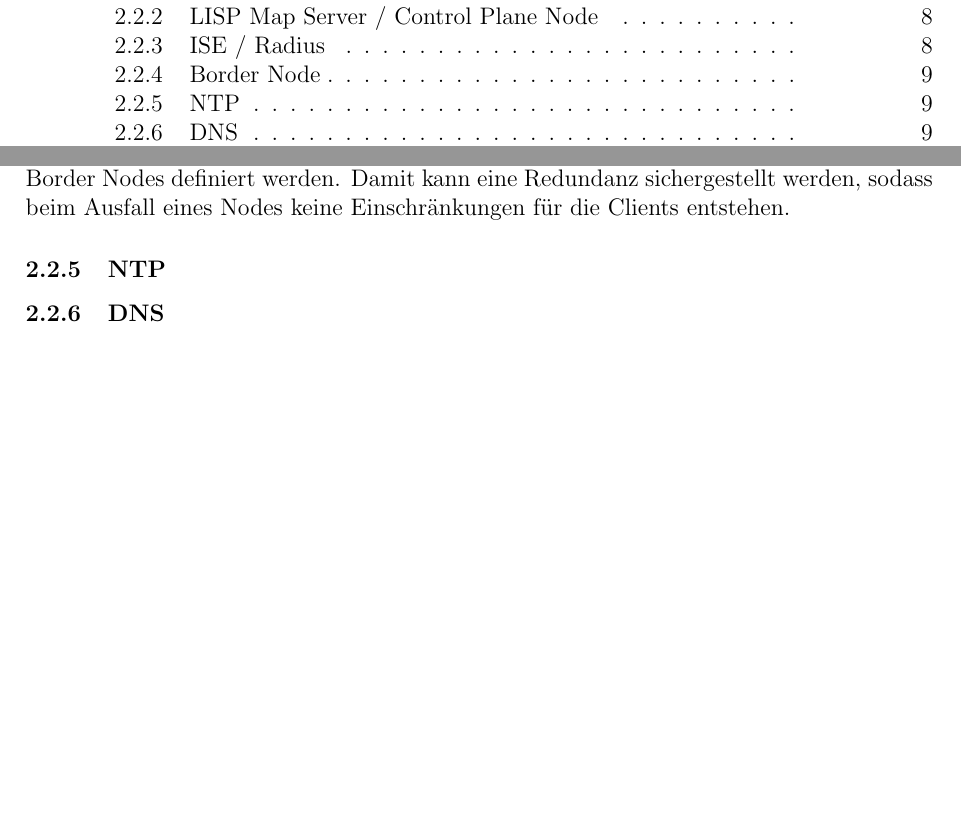
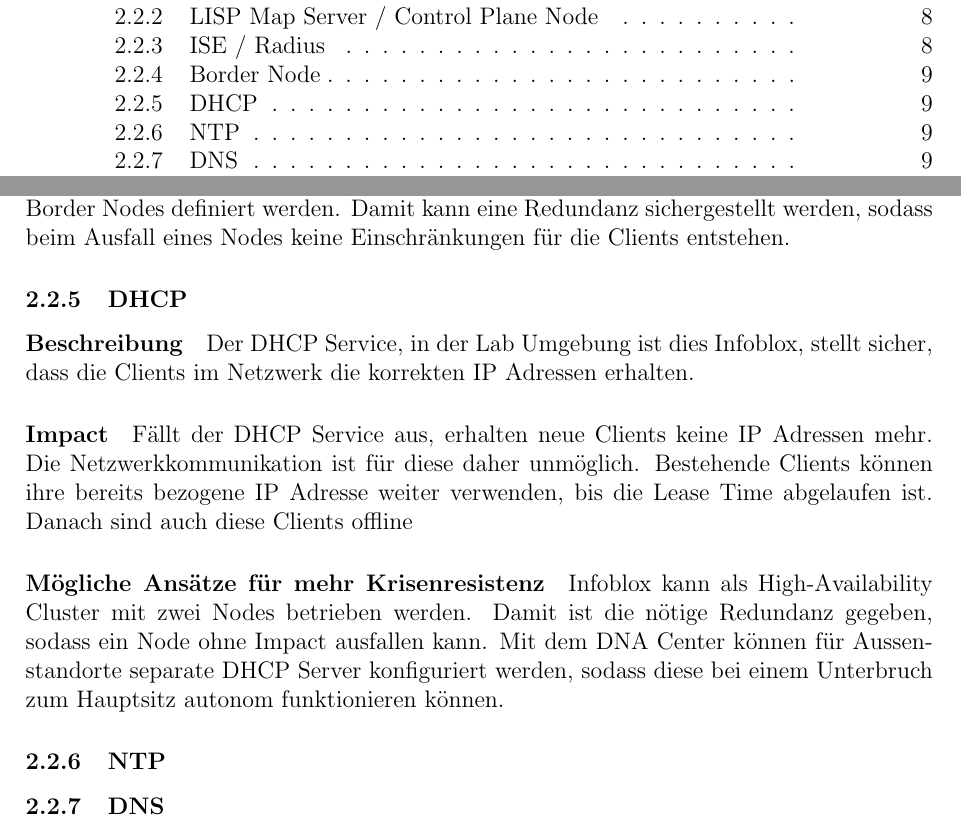
Before and after one commit to night28/HSR_BA, a LaTeX document (Documentation/main.tex, which reads Documentation/sections/analyse.tex): two parts of pages 2 and 11 of 26 before the commit and two parts of pages 2 and 12 of 28 after it, joined at a grey line, cut so that both start at the same text, the shorter picture padded with empty space. Compiled offline with pdfLaTeX.

Commit message:
Add DHCP to Analyse

```diff
--- a/Documentation/sections/analyse.tex
+++ b/Documentation/sections/analyse.tex
@@ -151,6 +151,20 @@ Fallen alle Border Nodes einer Fabric aus, können die Clients der Fabric nur no
 
 Es können pro Fabric maximal zwei Border Nodes definiert werden. Damit kann eine Redundanz sichergestellt werden, sodass beim Ausfall eines Nodes keine Einschränkungen für die Clients entstehen.
 
+\subsubsection{DHCP}
+
+\paragraph{Beschreibung}
+
+Der DHCP Service, in der Lab Umgebung ist dies Infoblox, stellt sicher, dass die Clients im Netzwerk die korrekten IP Adressen erhalten.
+
+\paragraph{Impact}
+
+Fällt der DHCP Service aus, erhalten neue Clients keine IP Adressen mehr. Die Netzwerkkommunikation ist für diese daher unmöglich. Bestehende Clients können ihre bereits bezogene IP Adresse weiter verwenden, bis die Lease Time abgelaufen ist. Danach sind auch diese Clients offline
+
+\paragraph{Mögliche Ansätze für mehr Krisenresistenz}
+
+Infoblox kann als High-Availability Cluster mit zwei Nodes betrieben werden. Damit ist die nötige Redundanz gegeben, sodass ein Node ohne Impact ausfallen kann. Mit dem DNA Center können für Aussenstandorte separate DHCP Server konfiguriert werden, sodass diese bei einem Unterbruch zum Hauptsitz autonom funktionieren können.
+
 \subsubsection{NTP}
 
 
```
